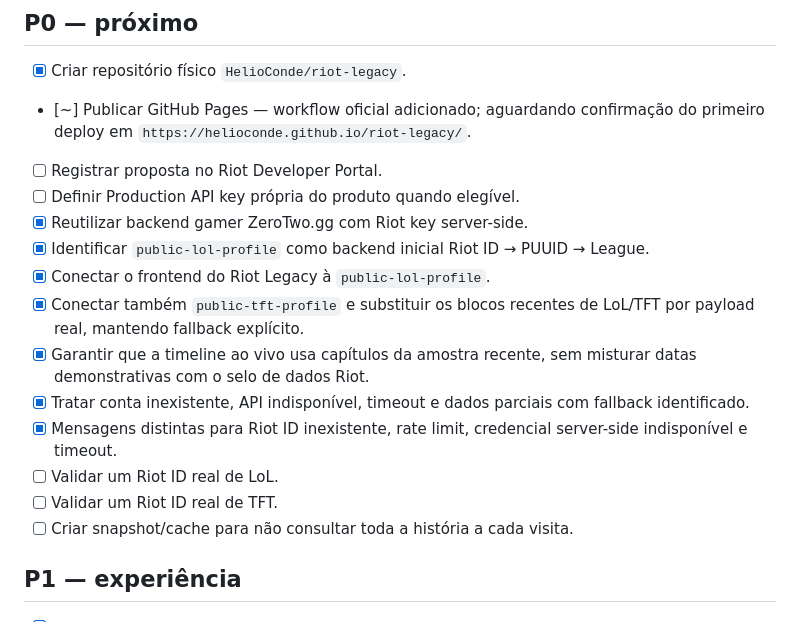
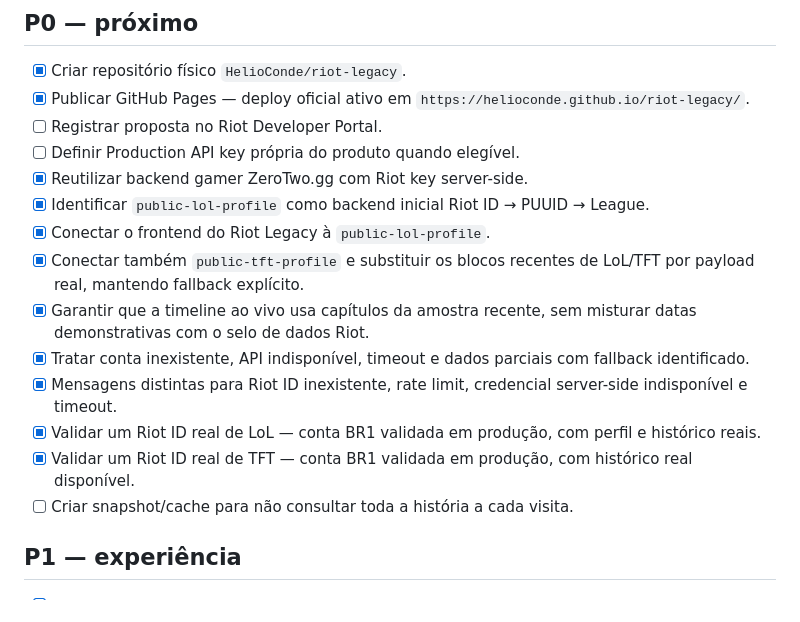
Before and after one commit to HelioConde/riot-legacy, a Markdown page: MELHORIAS.md, the part around the change. GitHub-like rendering.

Commit message:
docs: mark Pages and live Riot validation complete

```diff
--- a/MELHORIAS.md
+++ b/MELHORIAS.md
@@ -23,7 +23,7 @@ Atualizado em 06/10/2026.
 ## P0 — próximo
 
 - [x] Criar repositório físico `HelioConde/riot-legacy`.
-- [~] Publicar GitHub Pages — workflow oficial adicionado; aguardando confirmação do primeiro deploy em `https://helioconde.github.io/riot-legacy/`.
+- [x] Publicar GitHub Pages — deploy oficial ativo em `https://helioconde.github.io/riot-legacy/`.
 - [ ] Registrar proposta no Riot Developer Portal.
 - [ ] Definir Production API key própria do produto quando elegível.
 - [x] Reutilizar backend gamer ZeroTwo.gg com Riot key server-side.
@@ -33,8 +33,8 @@ Atualizado em 06/10/2026.
 - [x] Garantir que a timeline ao vivo usa capítulos da amostra recente, sem misturar datas demonstrativas com o selo de dados Riot.
 - [x] Tratar conta inexistente, API indisponível, timeout e dados parciais com fallback identificado.
 - [x] Mensagens distintas para Riot ID inexistente, rate limit, credencial server-side indisponível e timeout.
-- [ ] Validar um Riot ID real de LoL.
-- [ ] Validar um Riot ID real de TFT.
+- [x] Validar um Riot ID real de LoL — conta BR1 validada em produção, com perfil e histórico reais.
+- [x] Validar um Riot ID real de TFT — conta BR1 validada em produção, com histórico real disponível.
 - [ ] Criar snapshot/cache para não consultar toda a história a cada visita.
 
 ## P1 — experiência
```
